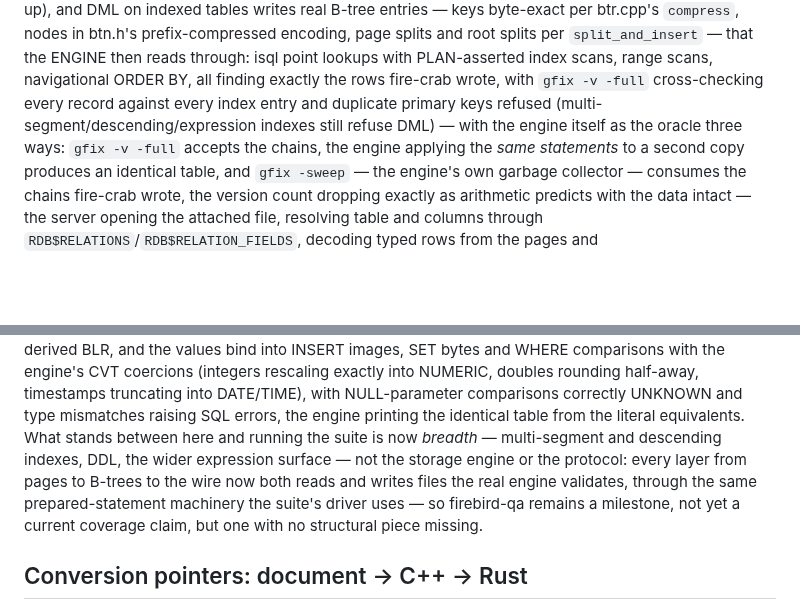
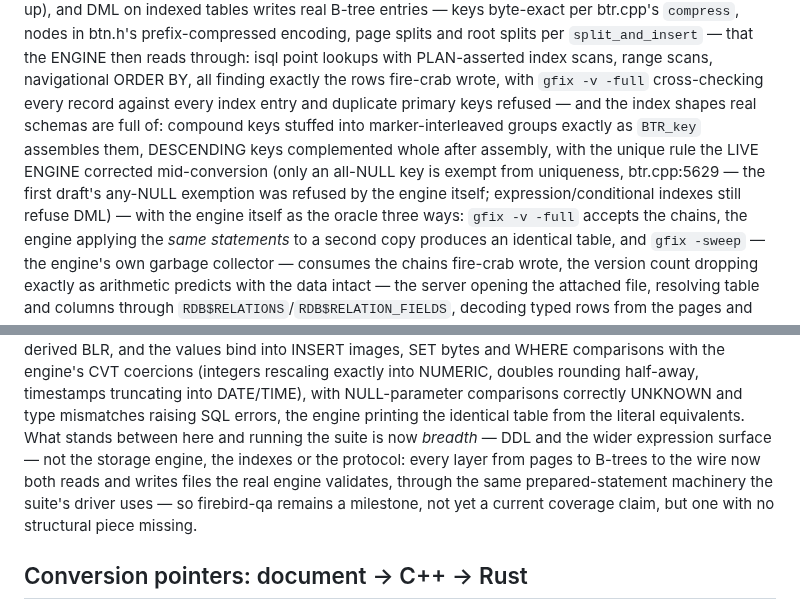
Before and after one commit to mariuz/conceptual-architecture-for-firebird-paper, a Markdown page: firebird-rust-conversion.md, 2 parts joined by grey strips. Drawn GitHub-style; blank space fills up the shorter version.

Commit message:
fire-crab: multi-segment + descending indexes - a rule the engine corrected
Submodule bump to c602a32 (+docs ae25acb): compound keys assembled
exactly as BTR_key - per-segment compression interleaved into 5-byte
groups (marker = segments remaining, STUFF_COUNT data bytes,
zero-padded segment ends), ascending NULL segments contributing
nothing; DESCENDING indexes complement the whole assembled key after
assembly, descending NULL = pre-complement 0x00, the 0x01 end-value
guard ported. The differential earned its keep: the first draft
exempted any NULL-segment key from unique enforcement, and the live
engine refused a duplicate (NULL,2) into UNIQUE(X,Y) - btr.cpp:5629
exempts only ALL-NULL keys. 20/20 gate checks: 1500 rows split a
compound-PK tree the engine reads through (point, partial-key,
descending and forced-navigational scans, all PLAN-asserted), gfix
cross-checks every entry, engine mirror identical. Companion doc
updated: the firebird-qa gap is now DDL + expressions only.

Co-Authored-By: Claude Fable 5 <noreply@anthropic.com>

```diff
--- a/firebird-rust-conversion.md
+++ b/firebird-rust-conversion.md
@@ -94,8 +94,13 @@ prefix-compressed encoding, page splits and root splits per
 lookups with PLAN-asserted index scans, range scans, navigational ORDER
 BY, all finding exactly the rows fire-crab wrote, with `gfix -v -full`
 cross-checking every record against every index entry and duplicate
-primary keys refused (multi-segment/descending/expression indexes still
-refuse DML) — with the
+primary keys refused — and the index shapes real schemas are full of:
+compound keys stuffed into marker-interleaved groups exactly as
+`BTR_key` assembles them, DESCENDING keys complemented whole after
+assembly, with the unique rule the LIVE ENGINE corrected mid-conversion
+(only an all-NULL key is exempt from uniqueness, btr.cpp:5629 — the
+first draft's any-NULL exemption was refused by the engine itself;
+expression/conditional indexes still refuse DML) — with the
 engine itself as the oracle three ways: `gfix -v -full` accepts the chains,
 the engine applying the *same statements* to a second copy produces an
 identical table, and `gfix -sweep` — the engine's own garbage collector —
@@ -122,9 +127,8 @@ NUMERIC, doubles rounding half-away, timestamps truncating into
 DATE/TIME), with NULL-parameter comparisons correctly UNKNOWN and
 type mismatches raising SQL errors, the engine printing the identical
 table from the literal equivalents. What stands between here and
-running the suite is now *breadth* — multi-segment and descending
-indexes, DDL, the wider expression surface — not the storage engine or
-the protocol: every layer from pages to B-trees to the wire now both
+running the suite is now *breadth* — DDL and the wider expression
+surface — not the storage engine, the indexes or the protocol: every layer from pages to B-trees to the wire now both
 reads and writes files the real engine validates, through the same
 prepared-statement machinery the suite's driver uses — so firebird-qa
 remains a milestone, not yet a current coverage claim, but one with no
```
Also changed, not shown: other parts of firebird-rust-conversion.md (+1 -1 lines).
